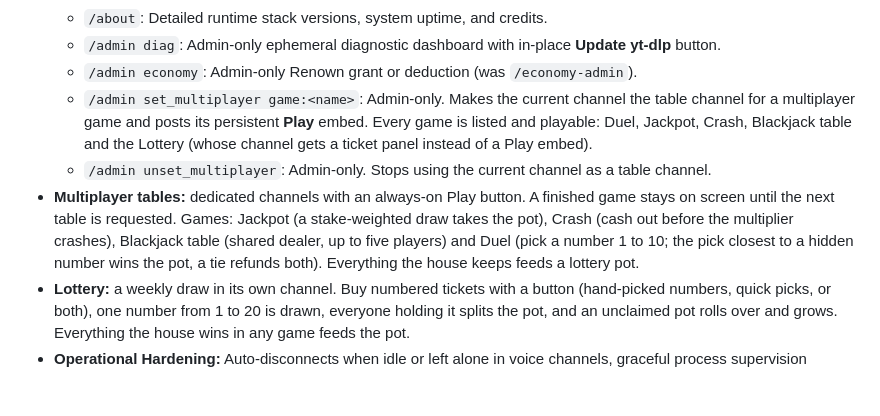
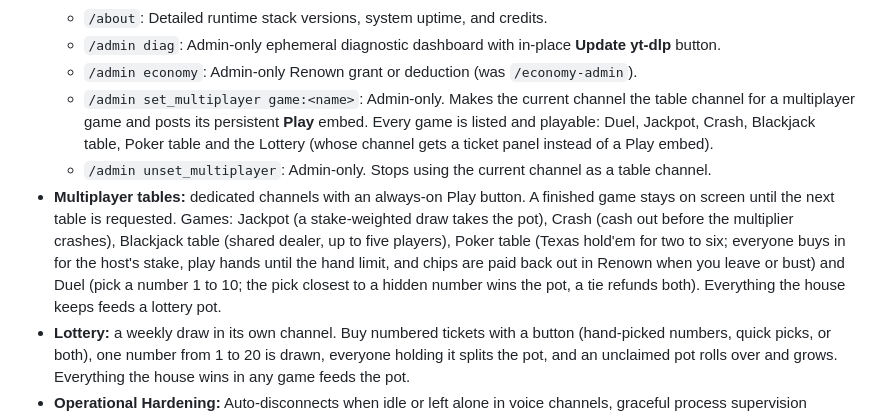
Before and after one commit to JadeGrey/yokai-mark-V, a Markdown page: README.md, the part around the change. Drawn GitHub-style; blank space fills up the shorter version.

Commit message:
docs(poker): document the poker table and record phase P3
Co-Authored-By: Claude Sonnet 5.5 <noreply@anthropic.com>

```diff
--- a/README.md
+++ b/README.md
@@ -20,9 +20,9 @@ Yokai is a private, single-server Discord bot (~10 users) hosted locally on the
   - `/about`: Detailed runtime stack versions, system uptime, and credits.
   - `/admin diag`: Admin-only ephemeral diagnostic dashboard with in-place **Update yt-dlp** button.
   - `/admin economy`: Admin-only Renown grant or deduction (was `/economy-admin`).
-  - `/admin set_multiplayer game:<name>`: Admin-only. Makes the current channel the table channel for a multiplayer game and posts its persistent **Play** embed. Every game is listed and playable: Duel, Jackpot, Crash, Blackjack table and the Lottery (whose channel gets a ticket panel instead of a Play embed).
+  - `/admin set_multiplayer game:<name>`: Admin-only. Makes the current channel the table channel for a multiplayer game and posts its persistent **Play** embed. Every game is listed and playable: Duel, Jackpot, Crash, Blackjack table, Poker table and the Lottery (whose channel gets a ticket panel instead of a Play embed).
   - `/admin unset_multiplayer`: Admin-only. Stops using the current channel as a table channel.
-- **Multiplayer tables:** dedicated channels with an always-on Play button. A finished game stays on screen until the next table is requested. Games: Jackpot (a stake-weighted draw takes the pot), Crash (cash out before the multiplier crashes), Blackjack table (shared dealer, up to five players) and Duel (pick a number 1 to 10; the pick closest to a hidden number wins the pot, a tie refunds both). Everything the house keeps feeds a lottery pot.
+- **Multiplayer tables:** dedicated channels with an always-on Play button. A finished game stays on screen until the next table is requested. Games: Jackpot (a stake-weighted draw takes the pot), Crash (cash out before the multiplier crashes), Blackjack table (shared dealer, up to five players), Poker table (Texas hold'em for two to six; everyone buys in for the host's stake, play hands until the hand limit, and chips are paid back out in Renown when you leave or bust) and Duel (pick a number 1 to 10; the pick closest to a hidden number wins the pot, a tie refunds both). Everything the house keeps feeds a lottery pot.
 - **Lottery:** a weekly draw in its own channel. Buy numbered tickets with a button (hand-picked numbers, quick picks, or both), one number from 1 to 20 is drawn, everyone holding it splits the pot, and an unclaimed pot rolls over and grows. Everything the house wins in any game feeds the pot.
 - **Operational Hardening:** Auto-disconnects when idle or left alone in voice channels, graceful process supervision (`run.ps1`), and zero privileged intents.
 
```
Also changed, not shown: TASKS.md (+28 -0 lines), 1 other file.
